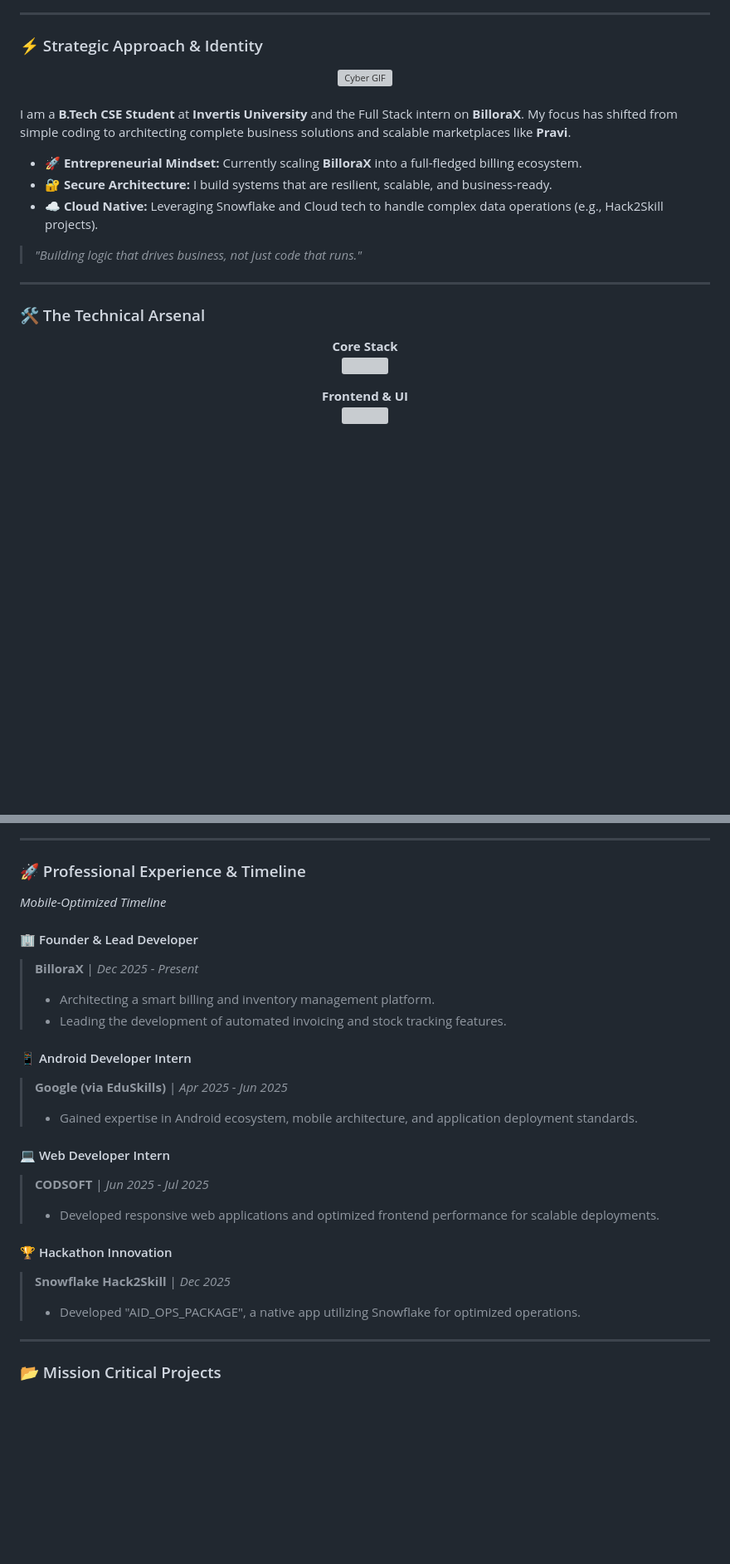
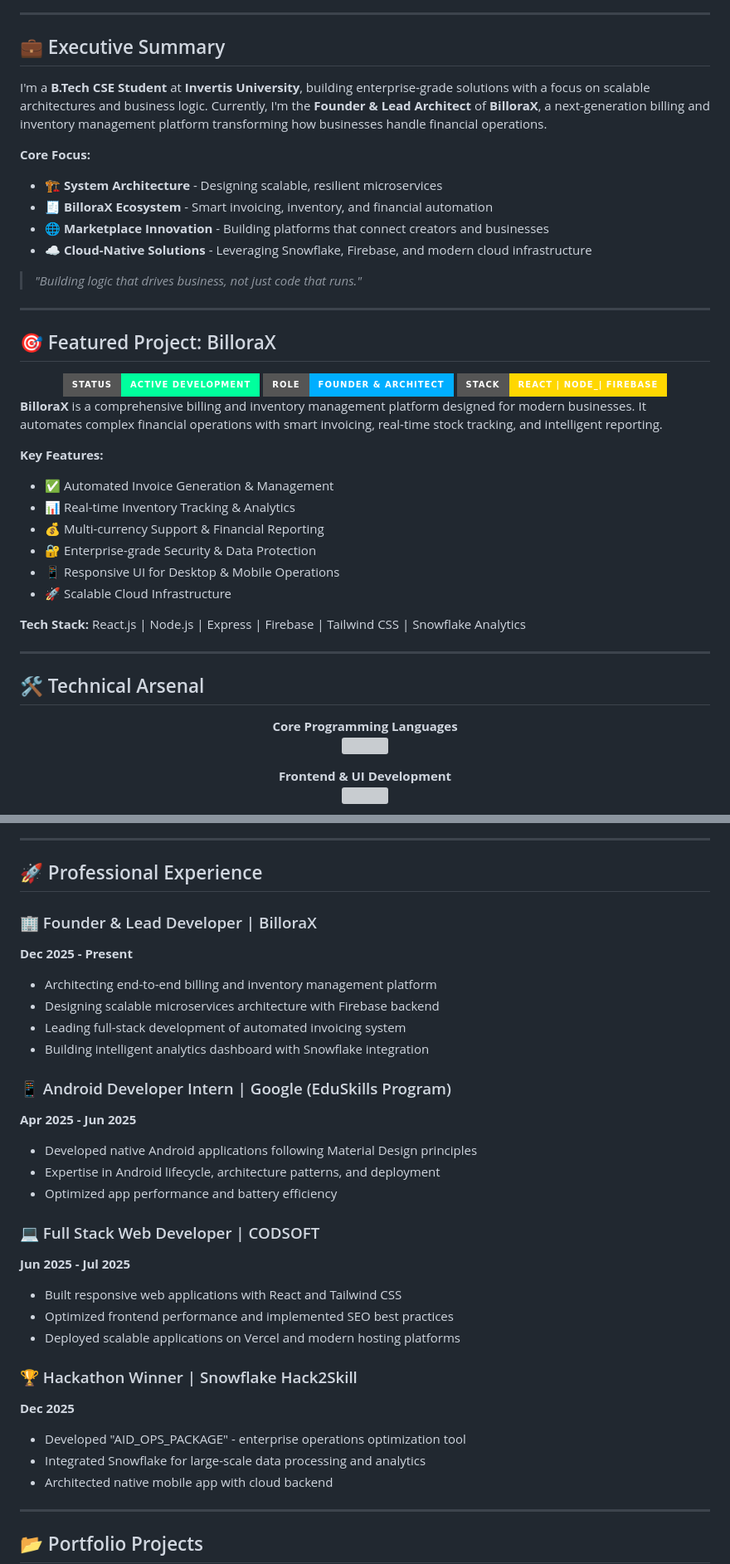
Before and after one commit to rajpratham1/rajpratham1, a Markdown page: README.md, 2 parts joined by grey strips. Shown at 83% size. Drawn GitHub-style; badges without logos; blank space fills up the shorter version; grey boxes are pictures that could not be loaded.

Commit message:
Update README.md with new content

```diff
--- a/README.md
+++ b/README.md
@@ -25,33 +27,51 @@
 
 ---
 
-### ⚡ Strategic Approach & Identity
+## 💼 Executive Summary
 
-<div align="center">
-  <img src="https://media.giphy.com/media/qgQUggAC3Pfv687qPC/giphy.gif" width="100%" style="border-radius: 10px; max-width: 600px;" alt="Cyber GIF"/>
-</div>
+I'm a **B.Tech CSE Student** at **Invertis University**, building enterprise-grade solutions with a focus on scalable architectures and business logic. Currently, I'm the **Founder & Lead Architect** of **BilloraX**, a next-generation billing and inventory management platform transforming how businesses handle financial operations.
 
-<br/>
-
-I am a **B.Tech CSE Student** at **Invertis University** and the Full Stack intern on **BilloraX**. My focus has shifted from simple coding to architecting complete business solutions and scalable marketplaces like **Pravi**.
-
-* 🚀 **Entrepreneurial Mindset:** Currently scaling **BilloraX** into a full-fledged billing ecosystem.
-* 🔐 **Secure Architecture:** I build systems that are resilient, scalable, and business-ready.
-* ☁️ **Cloud Native:** Leveraging Snowflake and Cloud tech to handle complex data operations (e.g., Hack2Skill projects).
+**Core Focus:**
+- 🏗️ **System Architecture** - Designing scalable, resilient microservices
+- 🧾 **BilloraX Ecosystem** - Smart invoicing, inventory, and financial automation
+- 🌐 **Marketplace Innovation** - Building platforms that connect creators and businesses
+- ☁️ **Cloud-Native Solutions** - Leveraging Snowflake, Firebase, and modern cloud infrastructure
 
 > *"Building logic that drives business, not just code that runs."*
 
 ---
 
-### 🛠️ The Technical Arsenal
+## 🎯 Featured Project: BilloraX
+
+<div align="center">
+  <img src="https://img.shields.io/badge/Status-Active_Development-00ff9d?style=for-the-badge" />
+  <img src="https://img.shields.io/badge/Role-Founder_%26_Architect-00aeff?style=for-the-badge" />
+  <img src="https://img.shields.io/badge/Stack-React_%7C_Node__%7C_Firebase-FFD700?style=for-the-badge" />
+</div>
+
+**BilloraX** is a comprehensive billing and inventory management platform designed for modern businesses. It automates complex financial operations with smart invoicing, real-time stock tracking, and intelligent reporting.
+
+**Key Features:**
+- ✅ Automated Invoice Generation & Management
+- 📊 Real-time Inventory Tracking & Analytics
+- 💰 Multi-currency Support & Financial Reporting
+- 🔐 Enterprise-grade Security & Data Protection
+- 📱 Responsive UI for Desktop & Mobile Operations
+- 🚀 Scalable Cloud Infrastructure
+
+**Tech Stack:** React.js | Node.js | Express | Firebase | Tailwind CSS | Snowflake Analytics
+
+---
+
+## 🛠️ Technical Arsenal
 
 <div align="center">
 
-**Core Stack**
-<br>
+**Core Programming Languages**
+<br/>
 <a href="https://skillicons.dev"><img src="https://skillicons.dev/icons?i=java,python,cpp,c" /></a>
 
-**Frontend & UI**
-<br>
-<a href="https://skillicons.dev"><img src="https://skillicons.dev/icons?i=react,tailwind,html,css,js" /></a>
+**Frontend & UI Development**
+<br/>
+<a href="https://skillicons.dev"><img src="https://skillicons.dev/icons?i=react,tailwind,html,css,js,nextjs" /></a>
 
@@ -67,28 +91,34 @@ I am a **B.Tech CSE Student** at **Invertis University** and the Full Stack inte
 
 ---
 
-### 🚀 Professional Experience & Timeline
+## 🚀 Professional Experience
 
-*Mobile-Optimized Timeline*
+### 🏢 Founder & Lead Developer | BilloraX
+**Dec 2025 - Present**
+- Architecting end-to-end billing and inventory management platform
+- Designing scalable microservices architecture with Firebase backend
+- Leading full-stack development of automated invoicing system
+- Building intelligent analytics dashboard with Snowflake integration
 
-#### 🏢 Founder & Lead Developer
-> **BilloraX** | *Dec 2025 - Present*
-> * Architecting a smart billing and inventory management platform.
-> * Leading the development of automated invoicing and stock tracking features.
+### 📱 Android Developer Intern | Google (EduSkills Program)
+**Apr 2025 - Jun 2025**
+- Developed native Android applications following Material Design principles
+- Expertise in Android lifecycle, architecture patterns, and deployment
+- Optimized app performance and battery efficiency
 
-#### 📱 Android Developer Intern
-> **Google (via EduSkills)** | *Apr 2025 - Jun 2025*
-> * Gained expertise in Android ecosystem, mobile architecture, and application deployment standards.
+### 💻 Full Stack Web Developer | CODSOFT
+**Jun 2025 - Jul 2025**
+- Built responsive web applications with React and Tailwind CSS
+- Optimized frontend performance and implemented SEO best practices
+- Deployed scalable applications on Vercel and modern hosting platforms
 
-#### 💻 Web Developer Intern
-> **CODSOFT** | *Jun 2025 - Jul 2025*
-> * Developed responsive web applications and optimized frontend performance for scalable deployments.
-
-#### 🏆 Hackathon Innovation
-> **Snowflake Hack2Skill** | *Dec 2025*
-> * Developed "AID_OPS_PACKAGE", a native app utilizing Snowflake for optimized operations.
+### 🏆 Hackathon Winner | Snowflake Hack2Skill
+**Dec 2025**
+- Developed "AID_OPS_PACKAGE" - enterprise operations optimization tool
+- Integrated Snowflake for large-scale data processing and analytics
+- Architected native mobile app with cloud backend
 
 ---
 
-### 📂 Mission Critical Projects
+## 📂 Portfolio Projects
 
```
Also changed, not shown: other parts of README.md (+144 -83 lines).
